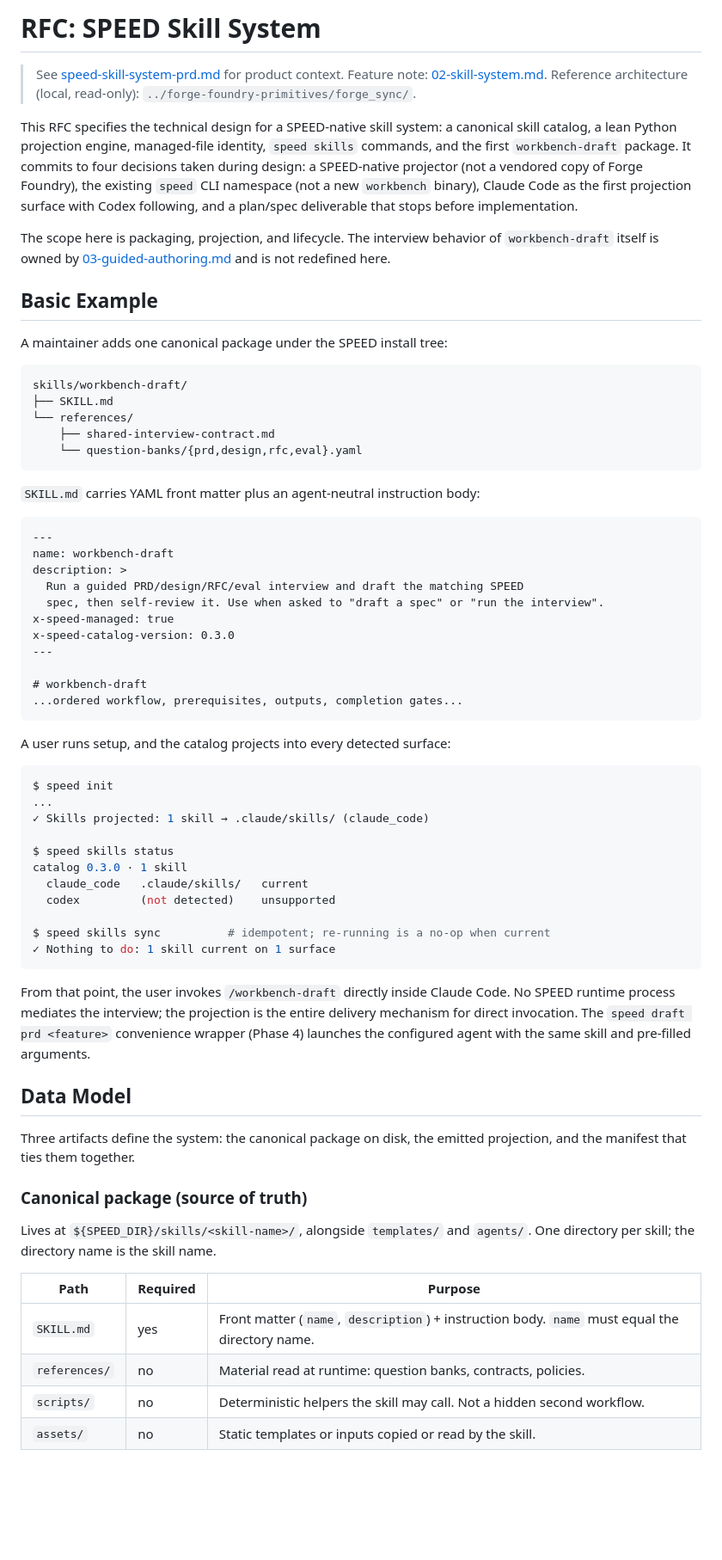
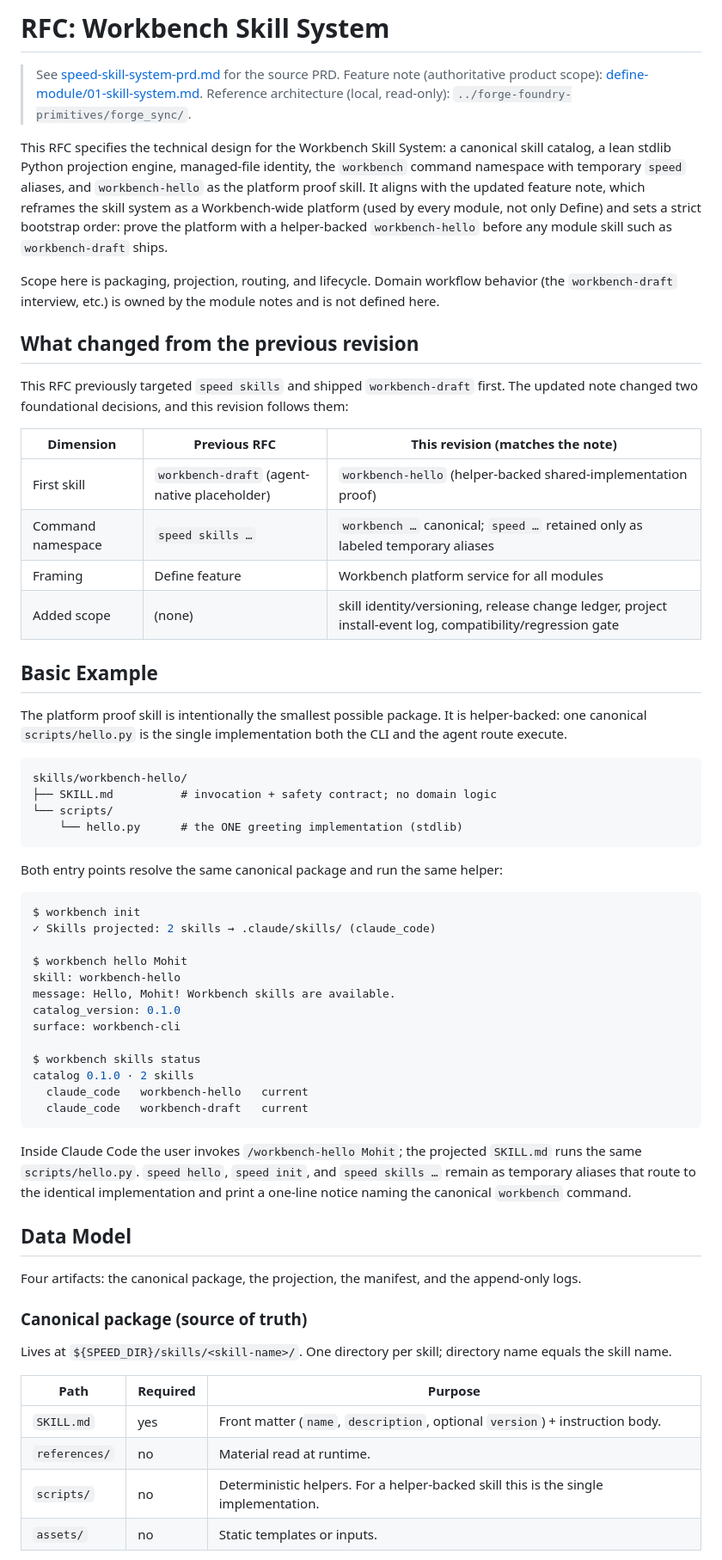
Before and after one commit to ArulaAI/workbench, a Markdown page: specs/tech/speed-skill-system.md, the part around one of its changes. Shown at 86% size. Rendered like a GitHub page; blank space fills up the shorter version.

````diff
--- a/specs/tech/speed-skill-system.md
+++ b/specs/tech/speed-skill-system.md
@@ -1,71 +1,67 @@
-# RFC: SPEED Skill System
+# RFC: Workbench Skill System
 
-> See [speed-skill-system-prd.md](../product/speed-skill-system-prd.md) for product context.
-> Feature note: [02-skill-system.md](../product/define-module/02-skill-system.md).
+> See [speed-skill-system-prd.md](../product/speed-skill-system-prd.md) for the source PRD.
+> Feature note (authoritative product scope): [define-module/01-skill-system.md](../product/define-module/01-skill-system.md).
 > Reference architecture (local, read-only): `../forge-foundry-primitives/forge_sync/`.
 
-This RFC specifies the technical design for a SPEED-native skill system: a canonical skill catalog, a lean Python projection engine, managed-file identity, `speed skills` commands, and the first `workbench-draft` package. It commits to four decisions taken during design: a SPEED-native projector (not a vendored copy of Forge Foundry), the existing `speed` CLI namespace (not a new `workbench` binary), Claude Code as the first projection surface with Codex following, and a plan/spec deliverable that stops before implementation.
+This RFC specifies the technical design for the Workbench Skill System: a canonical skill catalog, a lean stdlib Python projection engine, managed-file identity, the `workbench` command namespace with temporary `speed` aliases, and `workbench-hello` as the platform proof skill. It aligns with the updated feature note, which reframes the skill system as a Workbench-wide platform (used by every module, not only Define) and sets a strict bootstrap order: prove the platform with a helper-backed `workbench-hello` before any module skill such as `workbench-draft` ships.
 
-The scope here is packaging, projection, and lifecycle. The interview behavior of `workbench-draft` itself is owned by [03-guided-authoring.md](../product/define-module/03-guided-authoring.md) and is not redefined here.
+Scope here is packaging, projection, routing, and lifecycle. Domain workflow behavior (the `workbench-draft` interview, etc.) is owned by the module notes and is not defined here.
+
+## What changed from the previous revision
+
+This RFC previously targeted `speed skills` and shipped `workbench-draft` first. The updated note changed two foundational decisions, and this revision follows them:
+
+| Dimension | Previous RFC | This revision (matches the note) |
+|---|---|---|
+| First skill | `workbench-draft` (agent-native placeholder) | `workbench-hello` (helper-backed shared-implementation proof) |
+| Command namespace | `speed skills …` | `workbench …` canonical; `speed …` retained only as labeled temporary aliases |
+| Framing | Define feature | Workbench platform service for all modules |
+| Added scope | (none) | skill identity/versioning, release change ledger, project install-event log, compatibility/regression gate |
 
 ## Basic Example
 
-A maintainer adds one canonical package under the SPEED install tree:
+The platform proof skill is intentionally the smallest possible package. It is helper-backed: one canonical `scripts/hello.py` is the single implementation both the CLI and the agent route execute.
 
 ```text
-skills/workbench-draft/
-├── SKILL.md
-└── references/
-    ├── shared-interview-contract.md
-    └── question-banks/{prd,design,rfc,eval}.yaml
+skills/workbench-hello/
+├── SKILL.md          # invocation + safety contract; no domain logic
+└── scripts/
+    └── hello.py      # the ONE greeting implementation (stdlib)
 ```
 
-`SKILL.md` carries YAML front matter plus an agent-neutral instruction body:
+Both entry points resolve the same canonical package and run the same helper:
 
-```markdown
----
-name: workbench-draft
-description: >
-  Run a guided PRD/design/RFC/eval interview and draft the matching SPEED
-  spec, then self-review it. Use when asked to "draft a spec" or "run the interview".
-x-speed-managed: true
-x-speed-catalog-version: 0.3.0
----
+```console
+$ workbench init
+✓ Skills projected: 2 skills → .claude/skills/ (claude_code)
 
-# workbench-draft
-...ordered workflow, prerequisites, outputs, completion gates...
+$ workbench hello Mohit
+skill: workbench-hello
+message: Hello, Mohit! Workbench skills are available.
+catalog_version: 0.1.0
+surface: workbench-cli
+
+$ workbench skills status
+catalog 0.1.0 · 2 skills
+  claude_code   workbench-hello   current
+  claude_code   workbench-draft   current
 ```
 
-A user runs setup, and the catalog projects into every detected surface:
-
-```console
-$ speed init
-...
-✓ Skills projected: 1 skill → .claude/skills/ (claude_code)
-
-$ speed skills status
-catalog 0.3.0 · 1 skill
-  claude_code   .claude/skills/   current
-  codex         (not detected)    unsupported
-
-$ speed skills sync          # idempotent; re-running is a no-op when current
-✓ Nothing to do: 1 skill current on 1 surface
-```
-
-From that point, the user invokes `/workbench-draft` directly inside Claude Code. No SPEED runtime process mediates the interview; the projection is the entire delivery mechanism for direct invocation. The `speed draft prd <feature>` convenience wrapper (Phase 4) launches the configured agent with the same skill and pre-filled arguments.
+Inside Claude Code the user invokes `/workbench-hello Mohit`; the projected `SKILL.md` runs the same `scripts/hello.py`. `speed hello`, `speed init`, and `speed skills …` remain as temporary aliases that route to the identical implementation and print a one-line notice naming the canonical `workbench` command.
 
 ## Data Model
 
-Three artifacts define the system: the canonical package on disk, the emitted projection, and the manifest that ties them together.
+Four artifacts: the canonical package, the projection, the manifest, and the append-only logs.
 
 ### Canonical package (source of truth)
 
-Lives at `${SPEED_DIR}/skills/<skill-name>/`, alongside `templates/` and `agents/`. One directory per skill; the directory name is the skill name.
+Lives at `${SPEED_DIR}/skills/<skill-name>/`. One directory per skill; directory name equals the skill name.
 
 | Path | Required | Purpose |
 |---|---|---|
-| `SKILL.md` | yes | Front matter (`name`, `description`) + instruction body. `name` must equal the directory name. |
-| `references/` | no | Material read at runtime: question banks, contracts, policies. |
-| `scripts/` | no | Deterministic helpers the skill may call. Not a hidden second workflow. |
-| `assets/` | no | Static templates or inputs copied or read by the skill. |
+| `SKILL.md` | yes | Front matter (`name`, `description`, optional `version`) + instruction body. |
+| `references/` | no | Material read at runtime. |
+| `scripts/` | no | Deterministic helpers. For a helper-backed skill this is the single implementation. |
+| `assets/` | no | Static templates or inputs. |
 
````
Also changed, not shown: other parts of specs/tech/speed-skill-system.md (+128 -169 lines).
